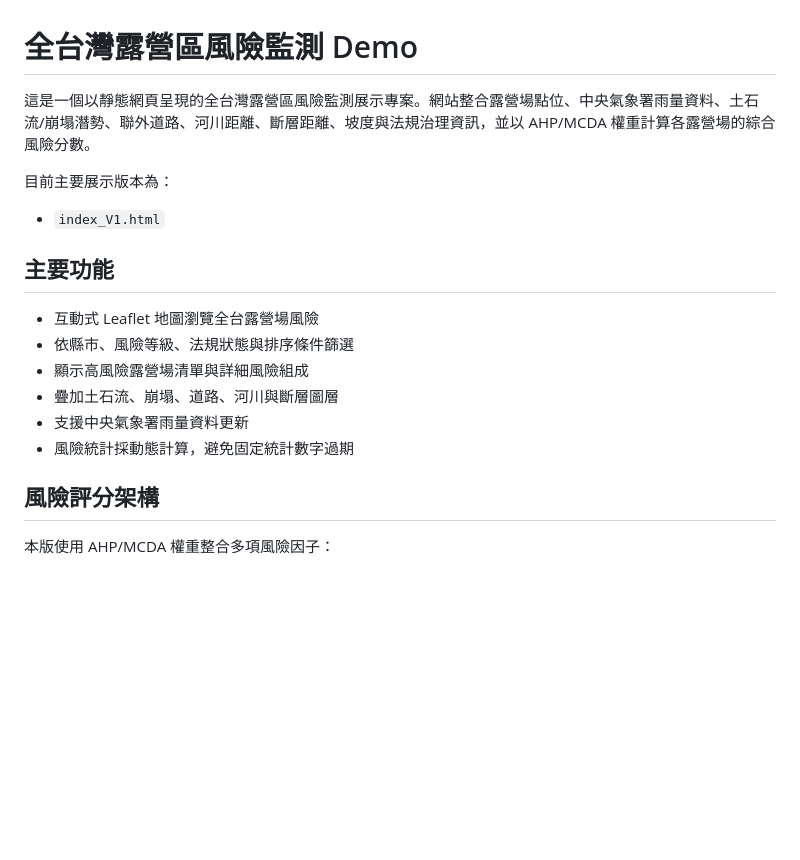
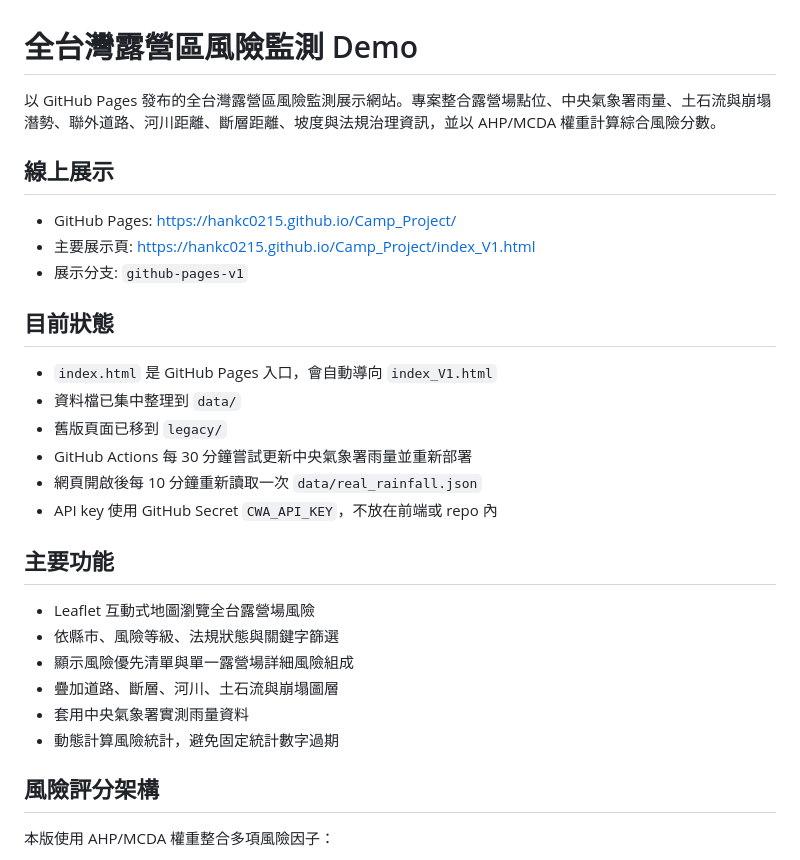
Before and after one commit to hankc0215/Camp_Project, a Markdown page: README.md, the part around one of its changes. Rendered like a GitHub page; blank space fills up the shorter version.

```diff
--- a/README.md
+++ b/README.md
@@ -1,19 +1,30 @@
 # 全台灣露營區風險監測 Demo
 
-這是一個以靜態網頁呈現的全台灣露營區風險監測展示專案。網站整合露營場點位、中央氣象署雨量資料、土石流/崩塌潛勢、聯外道路、河川距離、斷層距離、坡度與法規治理資訊，並以 AHP/MCDA 權重計算各露營場的綜合風險分數。
+以 GitHub Pages 發布的全台灣露營區風險監測展示網站。專案整合露營場點位、中央氣象署雨量、土石流與崩塌潛勢、聯外道路、河川距離、斷層距離、坡度與法規治理資訊，並以 AHP/MCDA 權重計算綜合風險分數。
 
-目前主要展示版本為：
+## 線上展示
 
-- `index_V1.html`
+- GitHub Pages: <https://hankc0215.github.io/Camp_Project/>
+- 主要展示頁: <https://hankc0215.github.io/Camp_Project/index_V1.html>
+- 展示分支: `github-pages-v1`
+
+## 目前狀態
+
+- `index.html` 是 GitHub Pages 入口，會自動導向 `index_V1.html`
+- 資料檔已集中整理到 `data/`
+- 舊版頁面已移到 `legacy/`
+- GitHub Actions 每 30 分鐘嘗試更新中央氣象署雨量並重新部署
+- 網頁開啟後每 10 分鐘重新讀取一次 `data/real_rainfall.json`
+- API key 使用 GitHub Secret `CWA_API_KEY`，不放在前端或 repo 內
 
 ## 主要功能
 
-- 互動式 Leaflet 地圖瀏覽全台露營場風險
-- 依縣市、風險等級、法規狀態與排序條件篩選
-- 顯示高風險露營場清單與詳細風險組成
-- 疊加土石流、崩塌、道路、河川與斷層圖層
-- 支援中央氣象署雨量資料更新
-- 風險統計採動態計算，避免固定統計數字過期
+- Leaflet 互動式地圖瀏覽全台露營場風險
+- 依縣市、風險等級、法規狀態與關鍵字篩選
+- 顯示風險優先清單與單一露營場詳細風險組成
+- 疊加道路、斷層、河川、土石流與崩塌圖層
+- 套用中央氣象署實測雨量資料
+- 動態計算風險統計，避免固定統計數字過期
 
 ## 風險評分架構
 
```
Also changed, not shown: other parts of README.md (+42 -67 lines).
